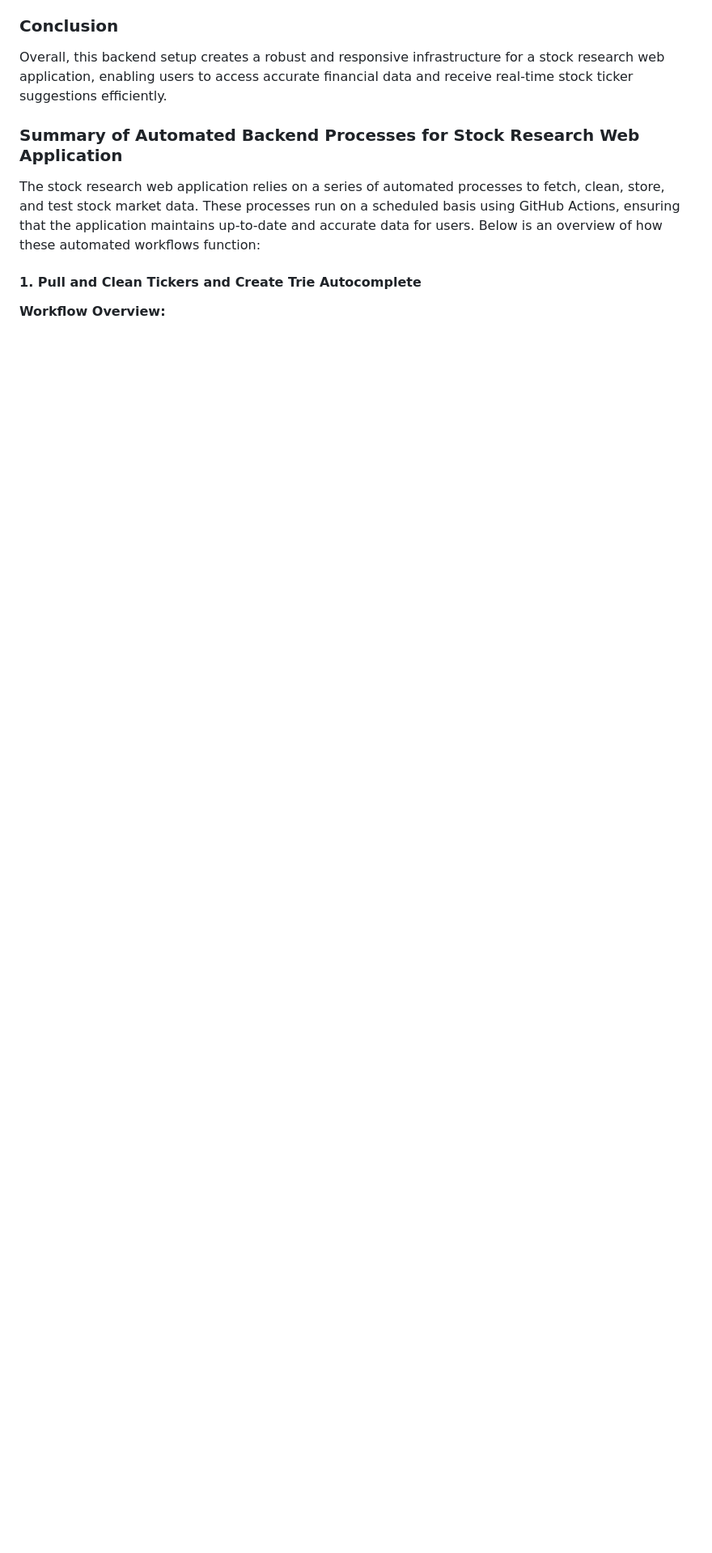
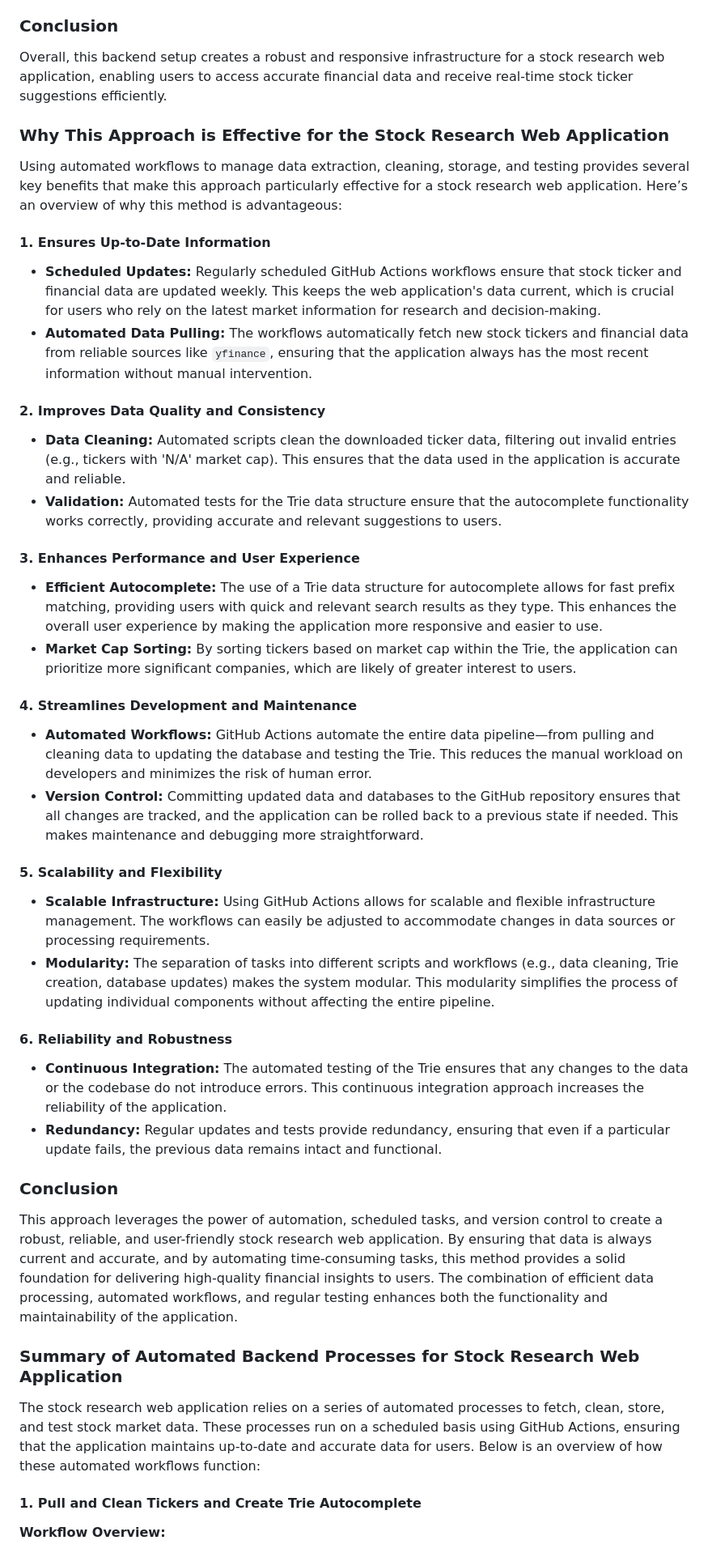
Before and after one commit to JNewman-cell/StockProjects, a Markdown page: README.md, the part around the change. Shown at 81% size. GitHub-like rendering; blank space fills up the shorter version.

```diff
--- a/README.md
+++ b/README.md
@@ -46,6 +46,44 @@ To facilitate quick and efficient searching of stock tickers based on user input
 
 ### Conclusion
 Overall, this backend setup creates a robust and responsive infrastructure for a stock research web application, enabling users to access accurate financial data and receive real-time stock ticker suggestions efficiently.
+
+### Why This Approach is Effective for the Stock Research Web Application
+
+Using automated workflows to manage data extraction, cleaning, storage, and testing provides several key benefits that make this approach particularly effective for a stock research web application. Here’s an overview of why this method is advantageous:
+
+#### 1. **Ensures Up-to-Date Information**
+
+- **Scheduled Updates:** Regularly scheduled GitHub Actions workflows ensure that stock ticker and financial data are updated weekly. This keeps the web application's data current, which is crucial for users who rely on the latest market information for research and decision-making.
+- **Automated Data Pulling:** The workflows automatically fetch new stock tickers and financial data from reliable sources like `yfinance`, ensuring that the application always has the most recent information without manual intervention.
+
+#### 2. **Improves Data Quality and Consistency**
+
+- **Data Cleaning:** Automated scripts clean the downloaded ticker data, filtering out invalid entries (e.g., tickers with 'N/A' market cap). This ensures that the data used in the application is accurate and reliable.
+- **Validation:** Automated tests for the Trie data structure ensure that the autocomplete functionality works correctly, providing accurate and relevant suggestions to users.
+
+#### 3. **Enhances Performance and User Experience**
+
+- **Efficient Autocomplete:** The use of a Trie data structure for autocomplete allows for fast prefix matching, providing users with quick and relevant search results as they type. This enhances the overall user experience by making the application more responsive and easier to use.
+- **Market Cap Sorting:** By sorting tickers based on market cap within the Trie, the application can prioritize more significant companies, which are likely of greater interest to users.
+
+#### 4. **Streamlines Development and Maintenance**
+
+- **Automated Workflows:** GitHub Actions automate the entire data pipeline—from pulling and cleaning data to updating the database and testing the Trie. This reduces the manual workload on developers and minimizes the risk of human error.
+- **Version Control:** Committing updated data and databases to the GitHub repository ensures that all changes are tracked, and the application can be rolled back to a previous state if needed. This makes maintenance and debugging more straightforward.
+
+#### 5. **Scalability and Flexibility**
+
+- **Scalable Infrastructure:** Using GitHub Actions allows for scalable and flexible infrastructure management. The workflows can easily be adjusted to accommodate changes in data sources or processing requirements.
+- **Modularity:** The separation of tasks into different scripts and workflows (e.g., data cleaning, Trie creation, database updates) makes the system modular. This modularity simplifies the process of updating individual components without affecting the entire pipeline.
+
+#### 6. **Reliability and Robustness**
+
+- **Continuous Integration:** The automated testing of the Trie ensures that any changes to the data or the codebase do not introduce errors. This continuous integration approach increases the reliability of the application.
+- **Redundancy:** Regular updates and tests provide redundancy, ensuring that even if a particular update fails, the previous data remains intact and functional.
+
+### Conclusion
+
+This approach leverages the power of automation, scheduled tasks, and version control to create a robust, reliable, and user-friendly stock research web application. By ensuring that data is always current and accurate, and by automating time-consuming tasks, this method provides a solid foundation for delivering high-quality financial insights to users. The combination of efficient data processing, automated workflows, and regular testing enhances both the functionality and maintainability of the application.
 
 ### Summary of Automated Backend Processes for Stock Research Web Application
 
```
